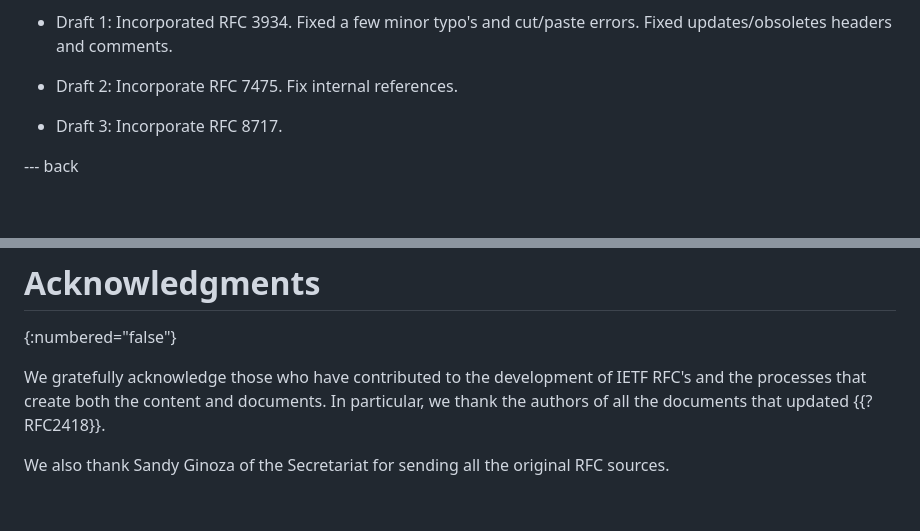
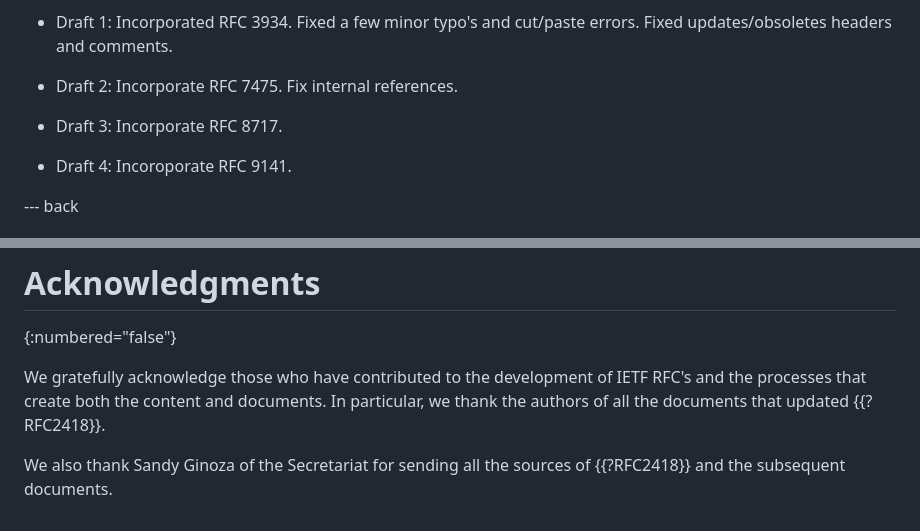
Before and after one commit to richsalz/draft-rsalz-2418bis, a Markdown page: draft-rsalz-2418bis.md, 2 parts joined by grey strips. GitHub-like rendering; blank space fills up the shorter version.

```diff
--- a/draft-rsalz-2418bis.md
+++ b/draft-rsalz-2418bis.md
@@ -1077,6 +1067,8 @@ Fix internal references.
 
 - Draft 3: Incorporate RFC 8717.
 
+- Draft 4: Incoroporate RFC 9141.
+
 --- back
 
 # Appendix:  Sample Working Group Charter {#sample-charter}
@@ -1174,4 +1166,4 @@ particular, we thank the authors of all the documents that updated
 {{?RFC2418}}.
 
 We also thank Sandy Ginoza of the Secretariat for sending all the
-original RFC sources.
+sources of {{?RFC2418}} and the subsequent documents.
```
Also changed, not shown: other parts of draft-rsalz-2418bis.md (+6 -16 lines).
